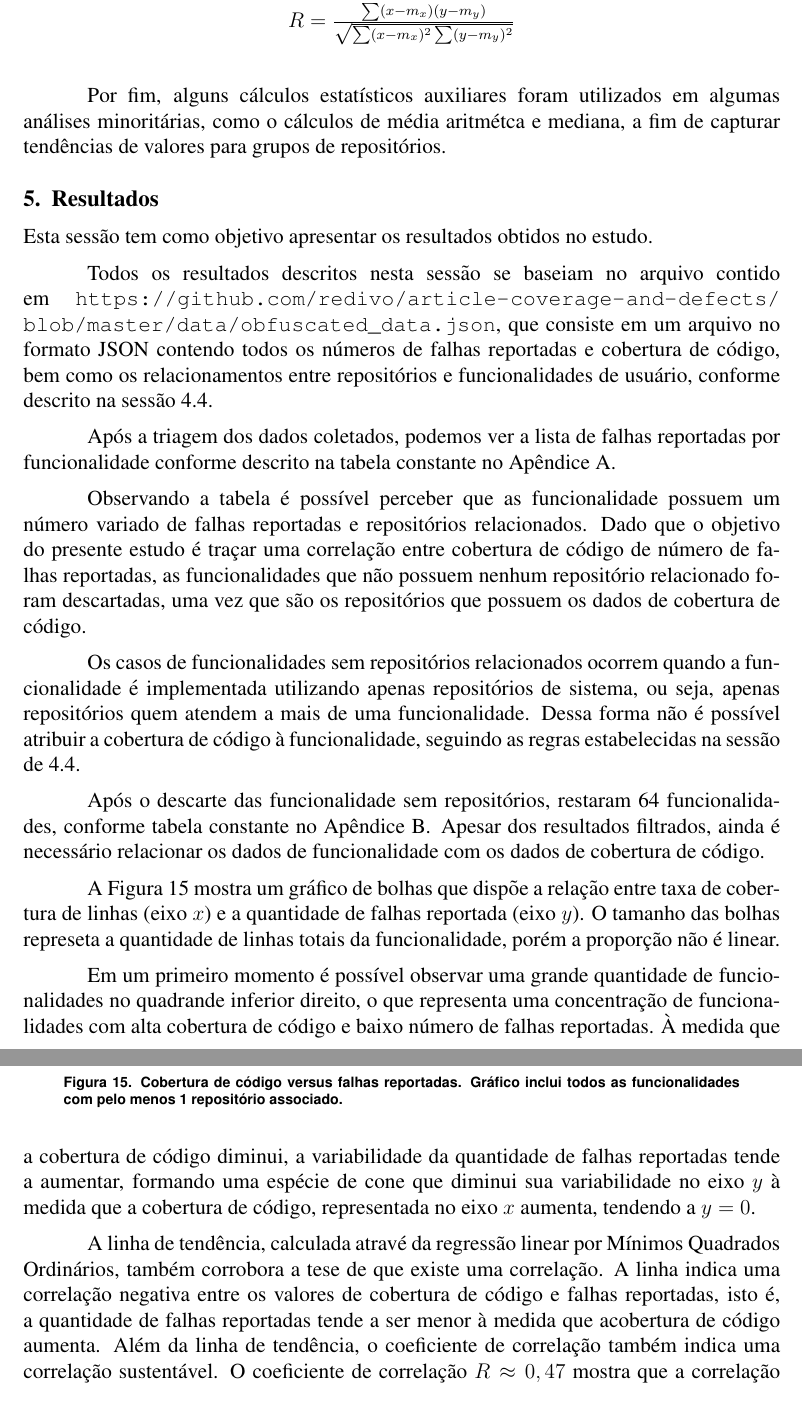
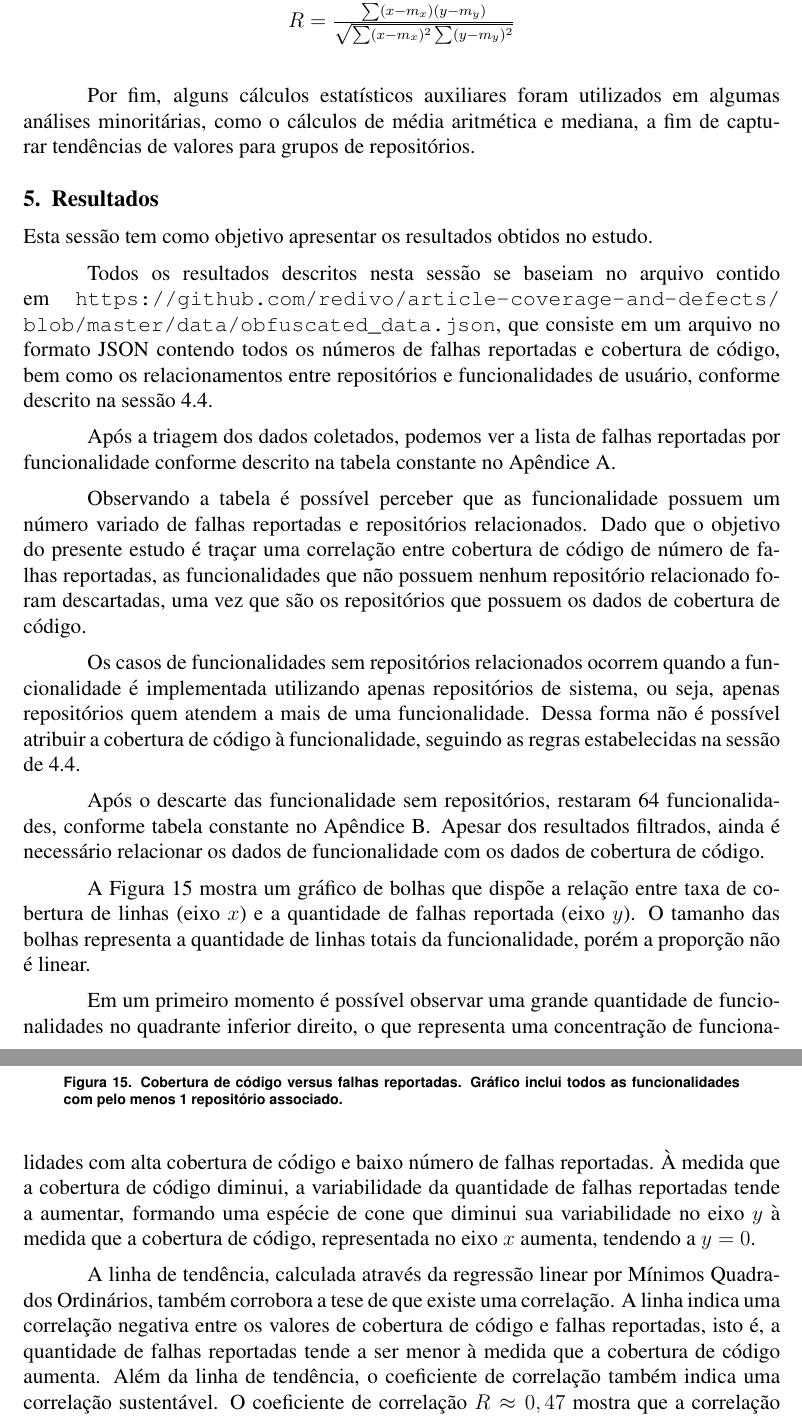
Before and after one commit to redivo/article-coverage-and-bugs, a LaTeX paper (article/article.tex): two parts of pages 20 and 21 of 29, joined at a grey line, cut so that both start at the same text. Compiled offline with pdfLaTeX.

Commit message:
Fix spelling issues

```diff
--- a/article/article.tex
+++ b/article/article.tex
@@ -1020,7 +1020,7 @@ Com o valor resultante dos cálculos é possível mensurar a força e a validade
 \end{figure}
 
 Por fim, alguns cálculos estatísticos auxiliares foram utilizados em algumas análises minoritárias,
-como o cálculos de média aritmétca e mediana, a fim de capturar
+como o cálculos de média aritmética e mediana, a fim de capturar
 tendências de valores para grupos de repositórios.
 
 
@@ -1061,7 +1061,7 @@ dados de cobertura de código.
 
 A Figura \ref{fig:cc_bugs_geral} mostra um gráfico de bolhas que dispõe a relação entre taxa de
 cobertura de linhas (eixo $x$) e a quantidade de falhas reportada (eixo $y$).
-O tamanho das bolhas represeta a quantidade de linhas totais da funcionalidade, porém a proporção
+O tamanho das bolhas representa a quantidade de linhas totais da funcionalidade, porém a proporção
 não é linear.
 
 \begin{figure}[ht]
@@ -1072,17 +1072,17 @@ com pelo menos 1 repositório associado.}
     \label{fig:cc_bugs_geral}
 \end{figure}
 
-Em um primeiro momento é possível observar uma grande quantidade de funcionalidades no quadrande
+Em um primeiro momento é possível observar uma grande quantidade de funcionalidades no quadrante
 inferior direito, o que representa uma concentração de funcionalidades com alta cobertura de código
 e baixo número de falhas reportadas.
 À medida que a cobertura de código diminui, a variabilidade da quantidade de falhas reportadas tende
 a aumentar, formando uma espécie de cone que diminui sua variabilidade no eixo $y$ à medida que
 a cobertura de código, representada no eixo $x$ aumenta, tendendo a $y = 0$.
 
-A linha de tendência, calculada atravé da regressão linear por Mínimos Quadrados Ordinários,
+A linha de tendência, calculada através da regressão linear por Mínimos Quadrados Ordinários,
 também corrobora a tese de que existe uma correlação.
 A linha indica uma correlação negativa entre os valores de cobertura de código e falhas reportadas,
-isto é, a quantidade de falhas reportadas tende a ser menor à medida que acobertura de código
+isto é, a quantidade de falhas reportadas tende a ser menor à medida que a cobertura de código
 aumenta.
 Além da linha de tendência, o coeficiente de correlação também indica uma correlação sustentável.
 O coeficiente de correlação $R \approx 0,47$ mostra que a correlação não é nula ($R = 0$), mas
```
Also changed, not shown: article/article.tex (4 more changed lines).
